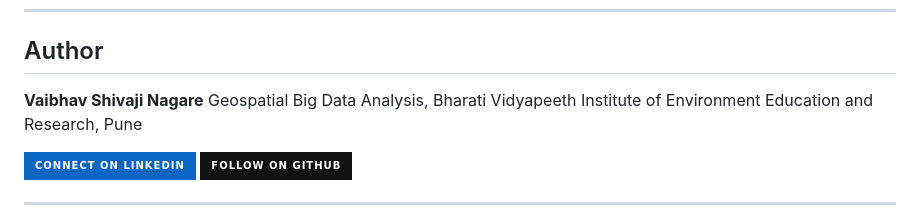
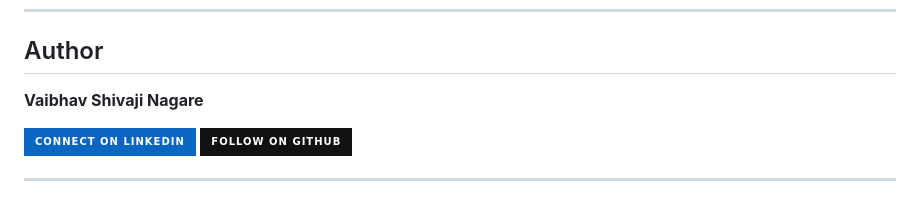
Before and after one commit to VaibhavNagare-GIS/India_NDVI_Animation, a Markdown page: README.md, the part around the change. Rendered like a GitHub page; badges without logos.

Commit message:
Update author section in README.md

```diff
--- a/README.md
+++ b/README.md
@@ -141,7 +141,6 @@ State boundary polygons: Survey of India administrative boundary dataset, upload
 ## Author
 
 **Vaibhav Shivaji Nagare**
-Geospatial Big Data Analysis, Bharati Vidyapeeth Institute of Environment Education and Research, Pune
 
 [![LinkedIn](https://img.shields.io/badge/Connect%20on%20LinkedIn-0A66C2?style=for-the-badge&logo=linkedin&logoColor=white)](https://www.linkedin.com/in/vaibhav-nagare-gis)
 [![GitHub](https://img.shields.io/badge/Follow%20on%20GitHub-111111?style=for-the-badge&logo=github&logoColor=white)](https://github.com/VaibhavNagare-GIS)
```
